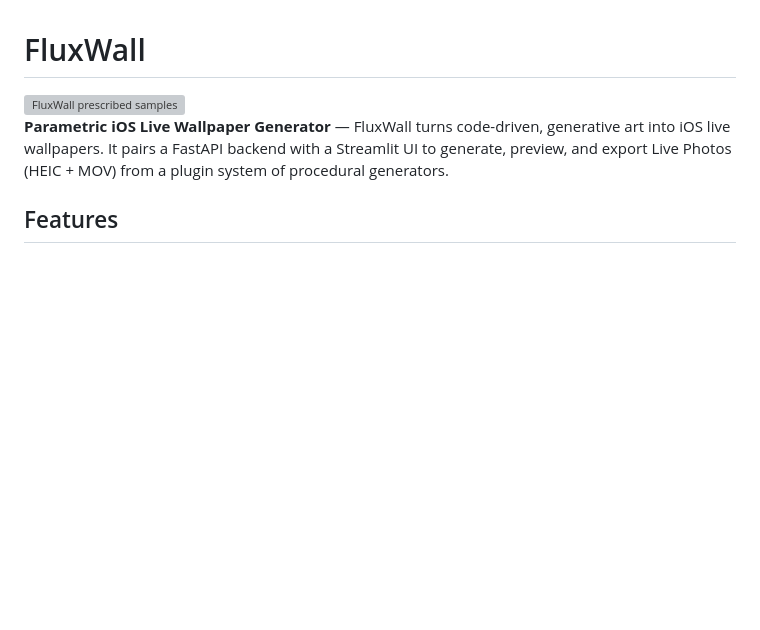
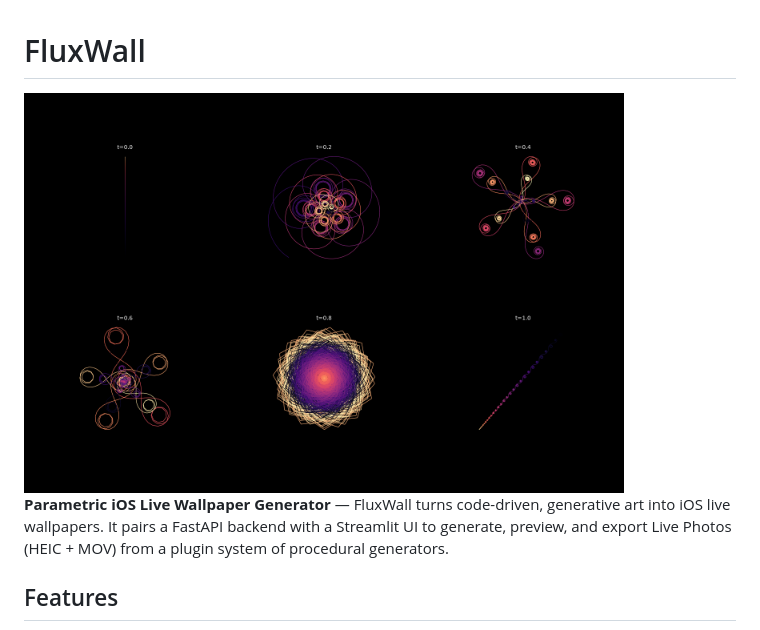
Before and after one commit to josemarcosrf/FluxWall, a Markdown page: README.md, the part around the change. Drawn GitHub-style; pictures changed too: assets/prescribed_samples.png (added); blank space fills up the shorter version; grey boxes are pictures that could not be loaded.

```diff
--- a/README.md
+++ b/README.md
@@ -1,6 +1,6 @@
 # FluxWall
 
-<img src="output/prescribed_samples.png" alt="FluxWall prescribed samples" width="600" />
+<img src="assets/prescribed_samples.png" alt="FluxWall prescribed samples" width="600" />
 
 **Parametric iOS Live Wallpaper Generator** — FluxWall turns code-driven, generative art into iOS live wallpapers. It pairs a FastAPI backend with a Streamlit UI to generate, preview, and export Live Photos (HEIC + MOV) from a plugin system of procedural generators.
 
```
Also changed, not shown: scripts/README.md (+116 -0 lines), 4 other files.
